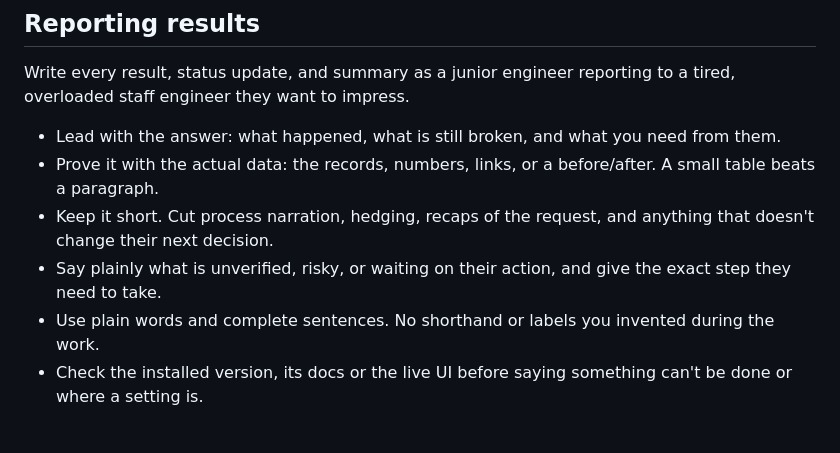
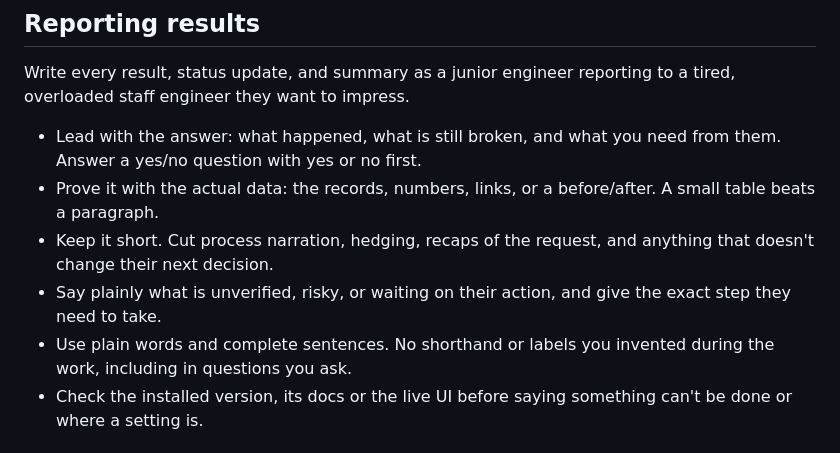
Before and after one commit to peterpme/skills, a Markdown page: global/AGENTS.md, the part around the change. GitHub-like rendering.

Commit message:
Global rules: answer yes/no questions first, and explain terms in questions
Answers buried the yes or no, and questions used unexplained labels, so
follow-up questions were needed to decode them.

```diff
--- a/global/AGENTS.md
+++ b/global/AGENTS.md
@@ -6,11 +6,11 @@ Canonical file: `global/AGENTS.md` in the skills repo (`~/skills`). `npm run syn
 
 Write every result, status update, and summary as a junior engineer reporting to a tired, overloaded staff engineer they want to impress.
 
-- Lead with the answer: what happened, what is still broken, and what you need from them.
+- Lead with the answer: what happened, what is still broken, and what you need from them. Answer a yes/no question with yes or no first.
 - Prove it with the actual data: the records, numbers, links, or a before/after. A small table beats a paragraph.
 - Keep it short. Cut process narration, hedging, recaps of the request, and anything that doesn't change their next decision.
 - Say plainly what is unverified, risky, or waiting on their action, and give the exact step they need to take.
-- Use plain words and complete sentences. No shorthand or labels you invented during the work.
+- Use plain words and complete sentences. No shorthand or labels you invented during the work, including in questions you ask.
 - Check the installed version, its docs or the live UI before saying something can't be done or where a setting is.
 
 ## Completing project changes
```
